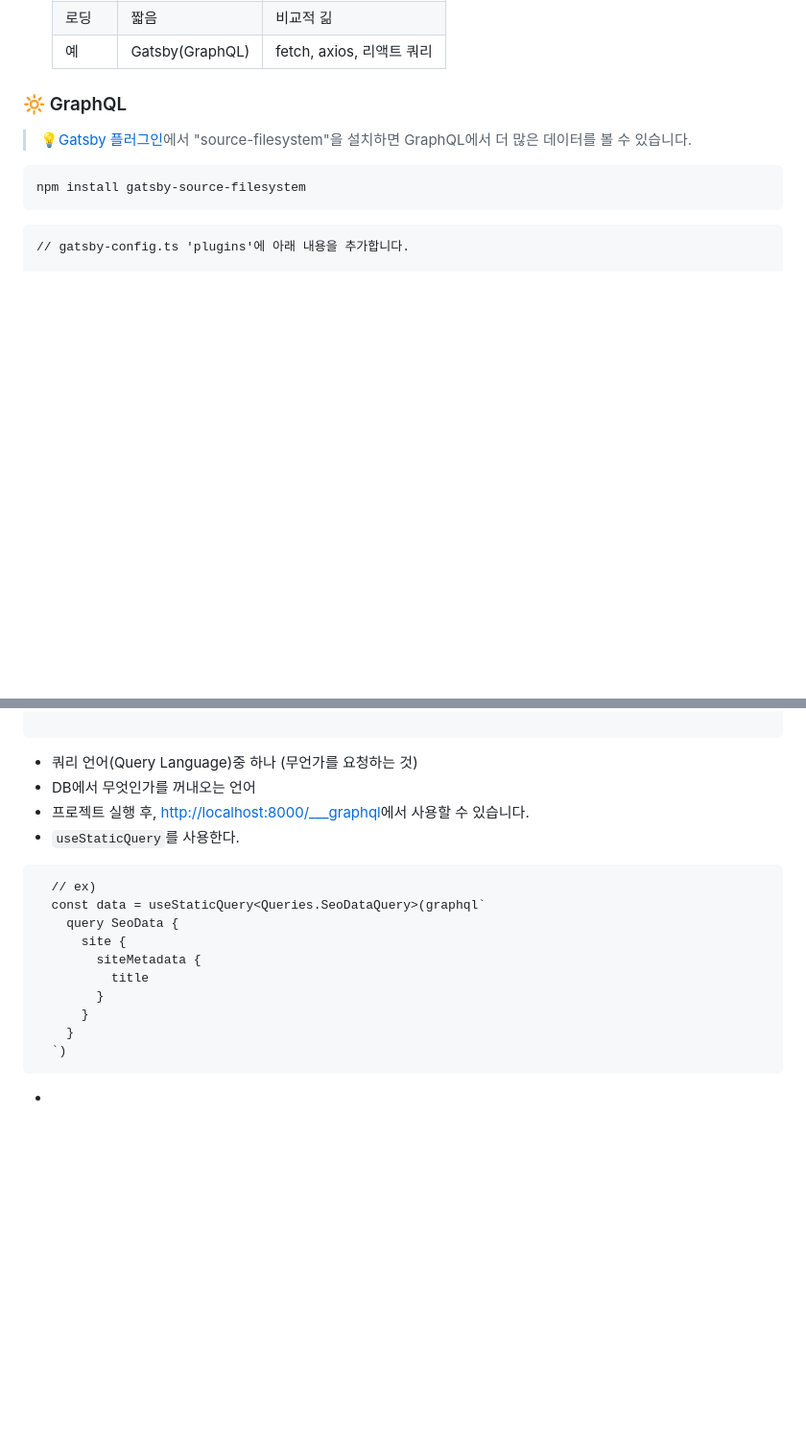
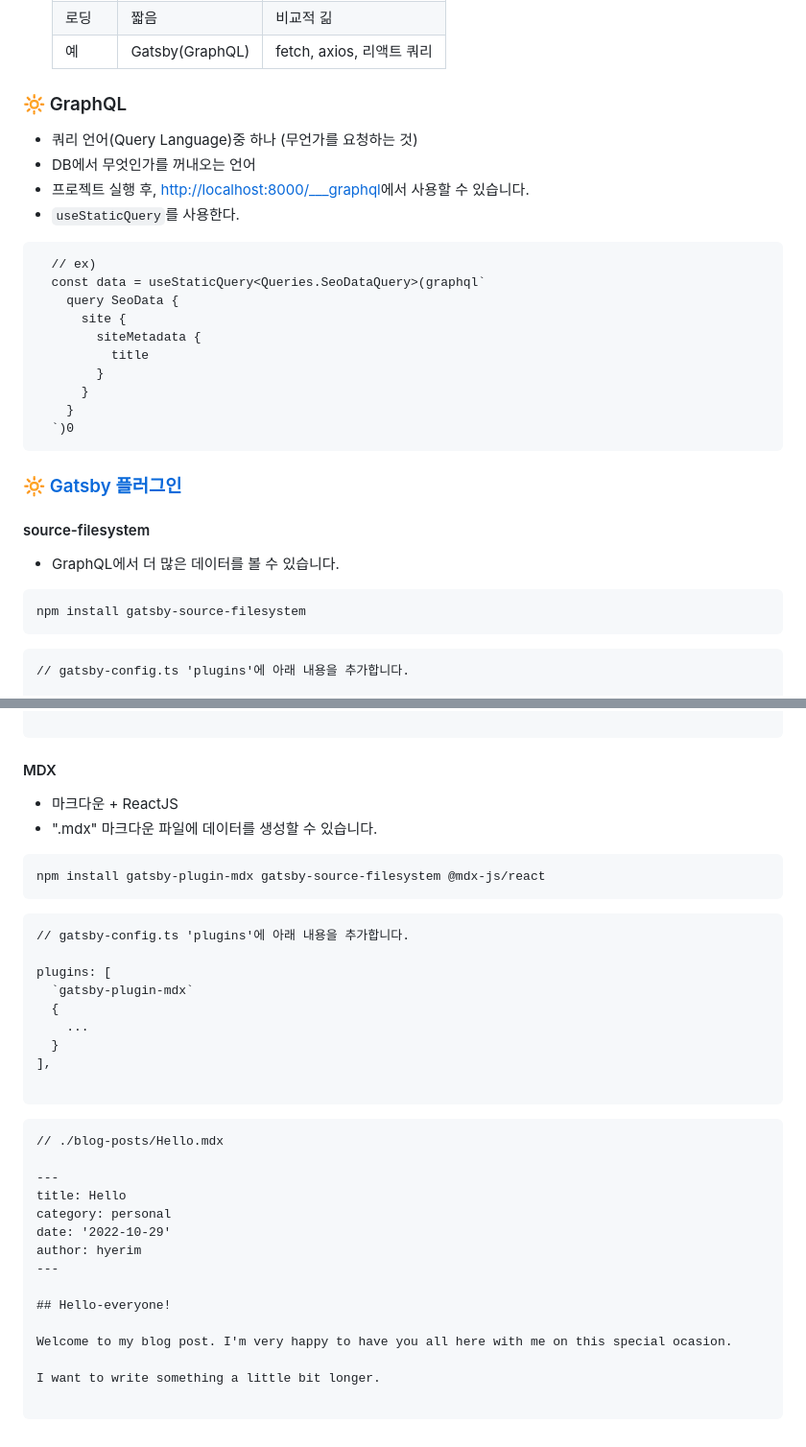
Before and after one commit to hyerimhan/Gatsby, a Markdown page: README.md, 2 parts joined by grey strips. Shown: that part at 96% size. GitHub-like rendering; blank space fills up the shorter version.

Commit message:
Docs: Modified README.md

````diff
--- a/README.md
+++ b/README.md
@@ -89,7 +89,29 @@ npm run develop
 
 ### 🔆 GraphQL
 
-> 💡[Gatsby 플러그인](https://www.gatsbyjs.com/plugins)에서 "source-filesystem"을 설치하면 GraphQL에서 더 많은 데이터를 볼 수 있습니다.
+- 쿼리 언어(Query Language)중 하나 (무언가를 요청하는 것)
+- DB에서 무엇인가를 꺼내오는 언어
+- 프로젝트 실행 후, [http://localhost:8000/\_\_\_graphql](http://localhost:8000/___graphql)에서 사용할 수 있습니다.
+- `useStaticQuery`를 사용한다.
+
+```
+  // ex)
+  const data = useStaticQuery<Queries.SeoDataQuery>(graphql`
+    query SeoData {
+      site {
+        siteMetadata {
+          title
+        }
+      }
+    }
+  `)0
+```
+
+### 🔆 [Gatsby 플러그인](https://www.gatsbyjs.com/plugins)
+
+#### source-filesystem
+
+- GraphQL에서 더 많은 데이터를 볼 수 있습니다.
 
 ```
 npm install gatsby-source-filesystem
@@ -112,22 +134,41 @@ plugins: [
 
 ```
 
-- 쿼리 언어(Query Language)중 하나 (무언가를 요청하는 것)
-- DB에서 무엇인가를 꺼내오는 언어
-- 프로젝트 실행 후, [http://localhost:8000/\_\_\_graphql](http://localhost:8000/___graphql)에서 사용할 수 있습니다.
-- `useStaticQuery`를 사용한다.
+#### MDX
+
+- 마크다운 + ReactJS
+- ".mdx" 마크다운 파일에 데이터를 생성할 수 있습니다.
 
 ```
-  // ex)
-  const data = useStaticQuery<Queries.SeoDataQuery>(graphql`
-    query SeoData {
-      site {
-        siteMetadata {
-          title
-        }
-      }
-    }
-  `)
+npm install gatsby-plugin-mdx gatsby-source-filesystem @mdx-js/react
 ```
 
--
+```
+// gatsby-config.ts 'plugins'에 아래 내용을 추가합니다.
+
+plugins: [
+  `gatsby-plugin-mdx`
+  {
+    ...
+  }
+],
+
+```
+
+```
+// ./blog-posts/Hello.mdx
+
+---
+title: Hello
+category: personal
+date: '2022-10-29'
+author: hyerim
+---
+
+## Hello-everyone!
+
+Welcome to my blog post. I'm very happy to have you all here with me on this special ocasion.
+
+I want to write something a little bit longer.
+
+```
````
